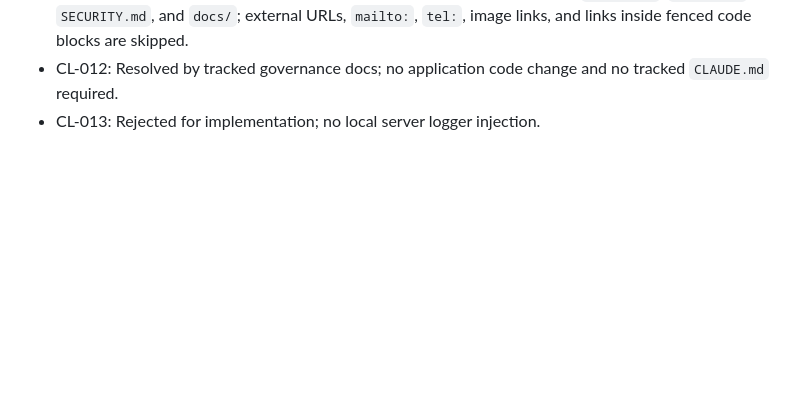
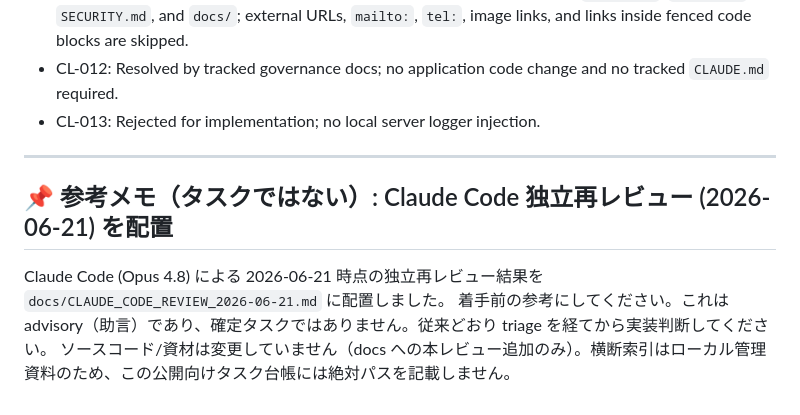
Before and after one commit to h8nc4y/x-archive-link-tool, a Markdown page: docs/CODEX_TASKS.md, the part around the change. GitHub-like rendering; blank space fills up the shorter version.

Commit message:
docs: add Claude advisory review note
Claude Code の 2026-06-21 advisory review を参照用に tracking する。
ローカル横断索引は公開向けタスク台帳へ絶対パスとして載せない。

```diff
--- a/docs/CODEX_TASKS.md
+++ b/docs/CODEX_TASKS.md
@@ -689,3 +689,11 @@ Completed by PR #31 and subsequent review-management doc updates.
 - Markdown local link and anchor guard follow-up: `node --test` and `check:post-release-docs` verify repo-local Markdown file links and local Markdown heading anchors under `README.md`, `AGENTS.md`, `SECURITY.md`, and `docs/`; external URLs, `mailto:`, `tel:`, image links, and links inside fenced code blocks are skipped.
 - CL-012: Resolved by tracked governance docs; no application code change and no tracked `CLAUDE.md` required.
 - CL-013: Rejected for implementation; no local server logger injection.
+
+---
+
+## 📌 参考メモ（タスクではない）: Claude Code 独立再レビュー (2026-06-21) を配置
+
+Claude Code (Opus 4.8) による 2026-06-21 時点の独立再レビュー結果を `docs/CLAUDE_CODE_REVIEW_2026-06-21.md` に配置しました。
+着手前の参考にしてください。これは advisory（助言）であり、確定タスクではありません。従来どおり triage を経てから実装判断してください。
+ソースコード/資材は変更していません（docs への本レビュー追加のみ）。横断索引はローカル管理資料のため、この公開向けタスク台帳には絶対パスを記載しません。
```
Also changed, not shown: docs/CLAUDE_CODE_REVIEW_2026-06-21.md (added, +144 -0 lines).
